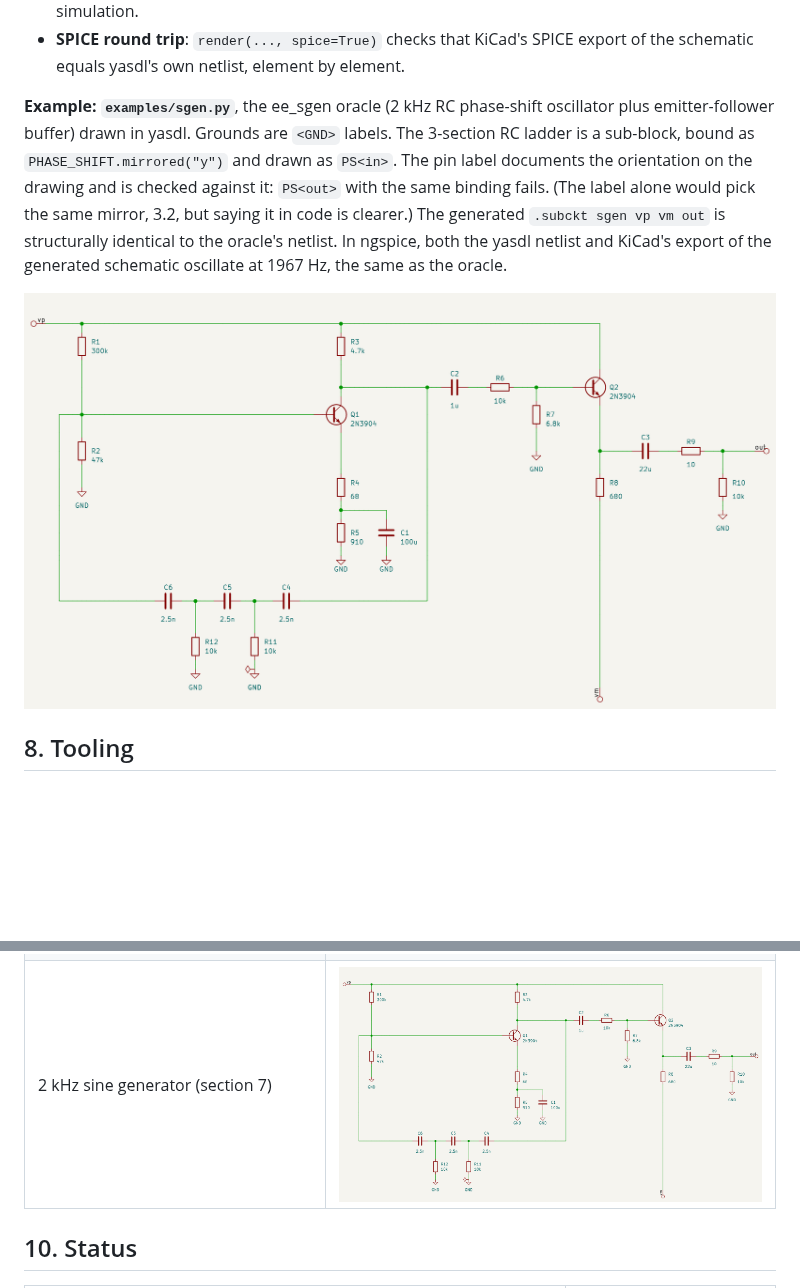
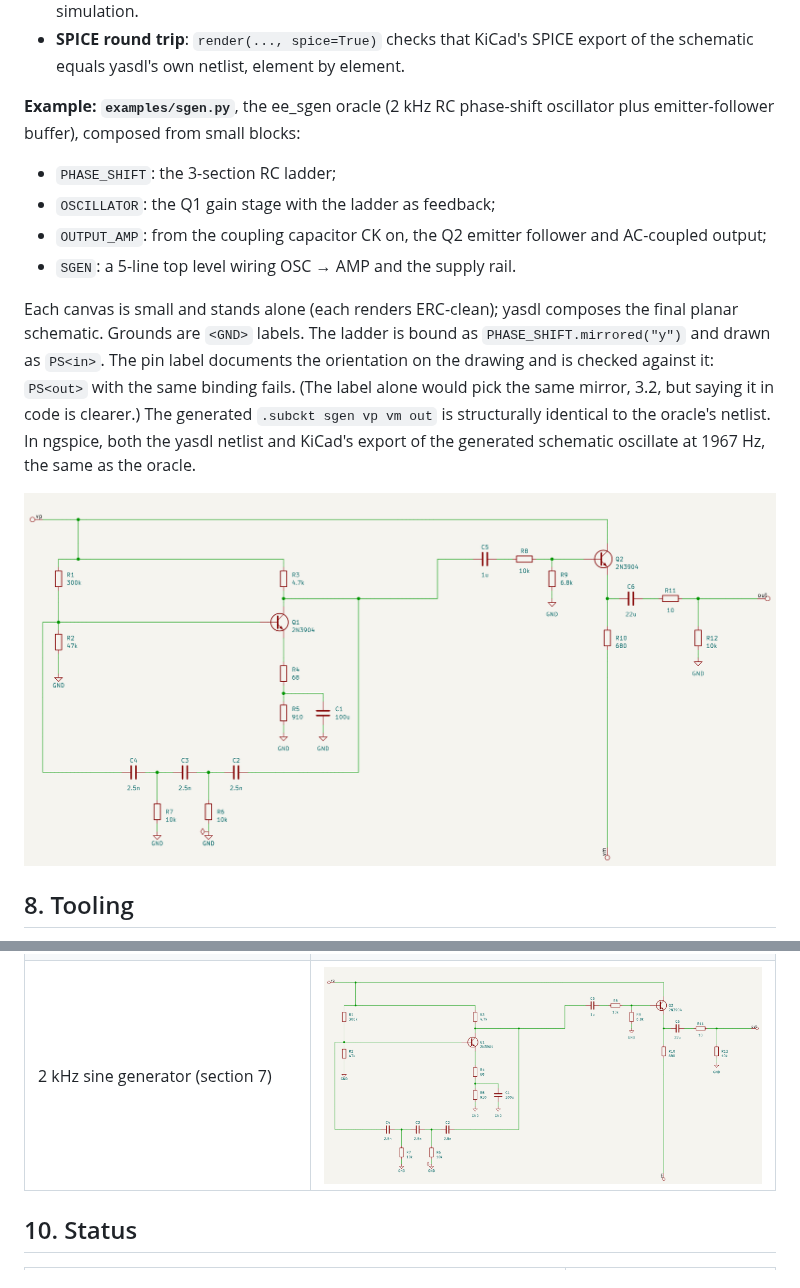
Before and after one commit to deniskokarev/yasdl, a Markdown page: README.md, 2 parts joined by grey strips. Rendered like a GitHub page; pictures changed too: docs/examples/SGen.png; blank space fills up the shorter version.

Commit message:
sgen: hierarchical composition (PHASE_SHIFT in OSCILLATOR, OUTPUT_AMP from CK on, 5-line SGEN top level); skill: hierarchical design and port-side interface guidance

```diff
--- a/README.md
+++ b/README.md
@@ -409,8 +409,16 @@ from the flattened design:
   schematic equals yasdl's own netlist, element by element.
 
 **Example: `examples/sgen.py`**, the ee_sgen oracle (2 kHz RC phase-shift oscillator plus
-emitter-follower buffer) drawn in yasdl. Grounds are `<GND>` labels. The 3-section RC ladder
-is a sub-block, bound as `PHASE_SHIFT.mirrored("y")` and drawn as `PS<in>`. The pin label
+emitter-follower buffer), composed from small blocks:
+- `PHASE_SHIFT`: the 3-section RC ladder;
+- `OSCILLATOR`: the Q1 gain stage with the ladder as feedback;
+- `OUTPUT_AMP`: from the coupling capacitor CK on, the Q2 emitter follower and AC-coupled
+  output;
+- `SGEN`: a 5-line top level wiring OSC → AMP and the supply rail.
+
+Each canvas is small and stands alone (each renders ERC-clean); yasdl composes the final
+planar schematic. Grounds are `<GND>` labels. The ladder is bound as
+`PHASE_SHIFT.mirrored("y")` and drawn as `PS<in>`. The pin label
 documents the orientation on the drawing and is checked against it: `PS<out>` with the same
 binding fails. (The label alone would pick the same mirror, 3.2, but saying it in code is
 clearer.) The generated `.subckt sgen vp vm out` is structurally identical to the oracle's
```
Also changed, not shown: skills/yasdl-circuit-design/SKILL.md (+45 -8 lines), docs/examples/Oscillator.png (added), docs/examples/OutputAmp.png (added), 13 other files.
